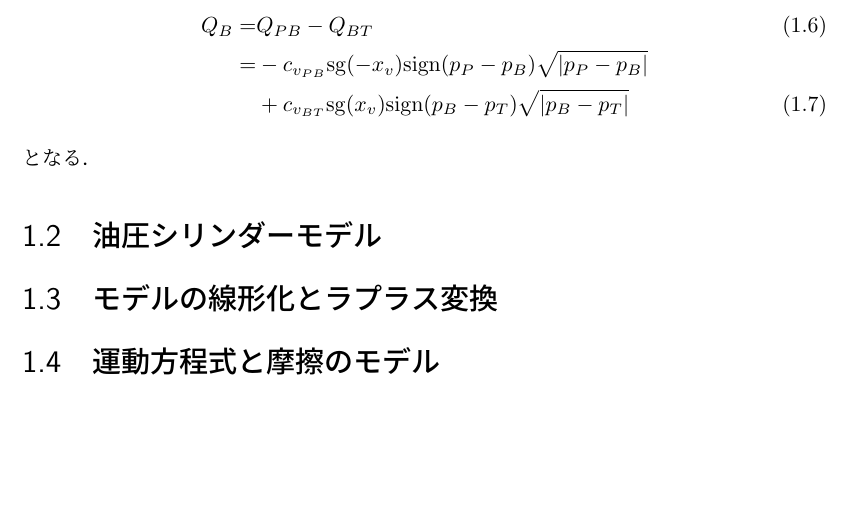
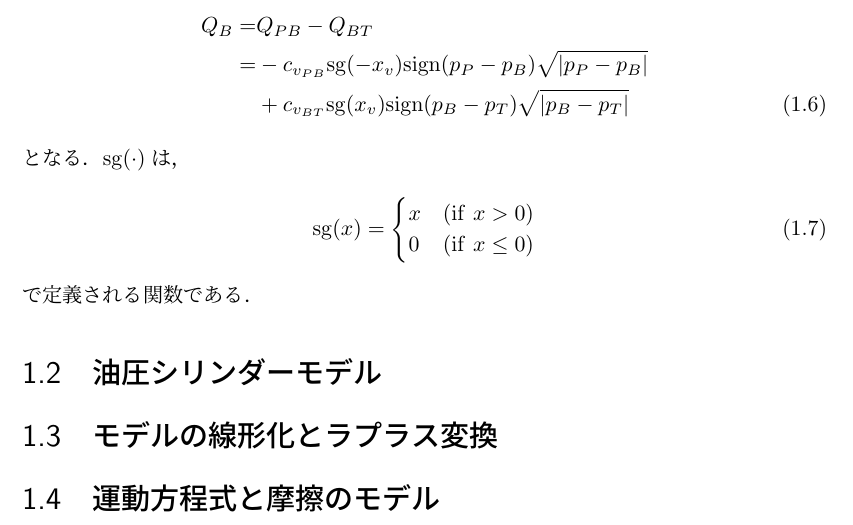
Before and after one commit to spargeleom/MASTER-THESIS, a LaTeX thesis (main.tex, which reads contents/基礎方程式/基礎方程式.tex): part of page 8 of 8, cut so that both start at the same text, the shorter picture padded with empty space. Compiled offline with upLaTeX and dvipdfmx.

Commit message:
sgの定義式について記載

```diff
--- a/contents/基礎方程式/基礎方程式.tex
+++ b/contents/基礎方程式/基礎方程式.tex
@@ -54,11 +54,22 @@ $\mathrm{sign}(\cdot)$はシグナム関数であり，以下で定義される
 同様に，制御ポートBへ吐き出される流量$Q_B$は，向きが$Q_A$と逆になることに注意して
 \begin{align}
     \label{eq:flow_QB}
+    \notag
     Q_B =& Q_{PB}- Q_{BT} \\ \notag
     =&-c_{v_{PB}}\mathrm{sg}(-x_v)\mathrm{sign}(p_P-p_B)\sqrt{|p_P-p_B|} \\
     &+ c_{v_{BT}}\mathrm{sg}(x_v)\mathrm{sign}(p_B-p_T)\sqrt{|p_B-p_T|}
 \end{align}
 となる．
+$\mathrm{sg}(\cdot)$は，
+\begin{align}
+    \label{eq:function_sg}
+    \mathrm{sg}(x) =
+    \begin{cases}
+        x&(\mathrm{if}~x>0)\\
+        0&(\mathrm{if}~x\leq0)\\
+    \end{cases}
+\end{align}
+で定義される関数である．
 \section{油圧シリンダーモデル}
 
 \section{モデルの線形化とラプラス変換}
```
Also changed, not shown: main.pdf, 1 other file.
